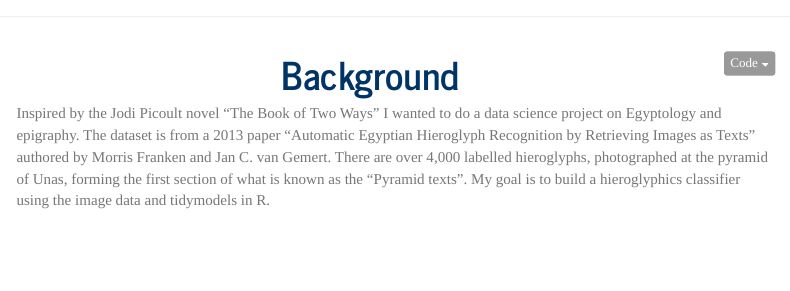
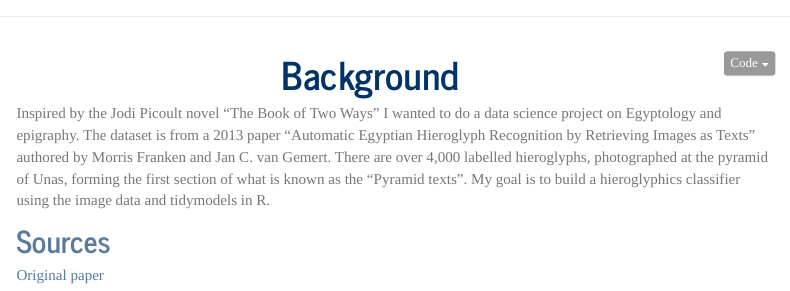
Before and after one commit to katherine-taylor/egyptology-project, an R Markdown document (index.Rmd): the page in a window 1100 px wide, from its top. Rendered offline with R 4.5, knitr and Pandoc, with nearby package versions; menus at the side of the page are left out.

Commit message:
Update index.Rmd
Added data source

```diff
--- a/index.Rmd
+++ b/index.Rmd
@@ -4,3 +4,7 @@ output: html_document
 ---
 
 Inspired by the Jodi Picoult novel "The Book of Two Ways" I wanted to do a data science project on Egyptology and epigraphy. The dataset is from a 2013 paper "Automatic Egyptian Hieroglyph Recognition by Retrieving Images as Texts" authored by Morris Franken and Jan C. van Gemert. There are over 4,000 labelled hieroglyphs, photographed at the pyramid of Unas, forming the first section of what is known as the "Pyramid texts". My goal is to build a hieroglyphics classifier using the image data and tidymodels in R.
+
+## Sources
+
+[Original paper](https://jvgemert.github.io/pub/FrankenACMMM13egyptian.pdf)
```
